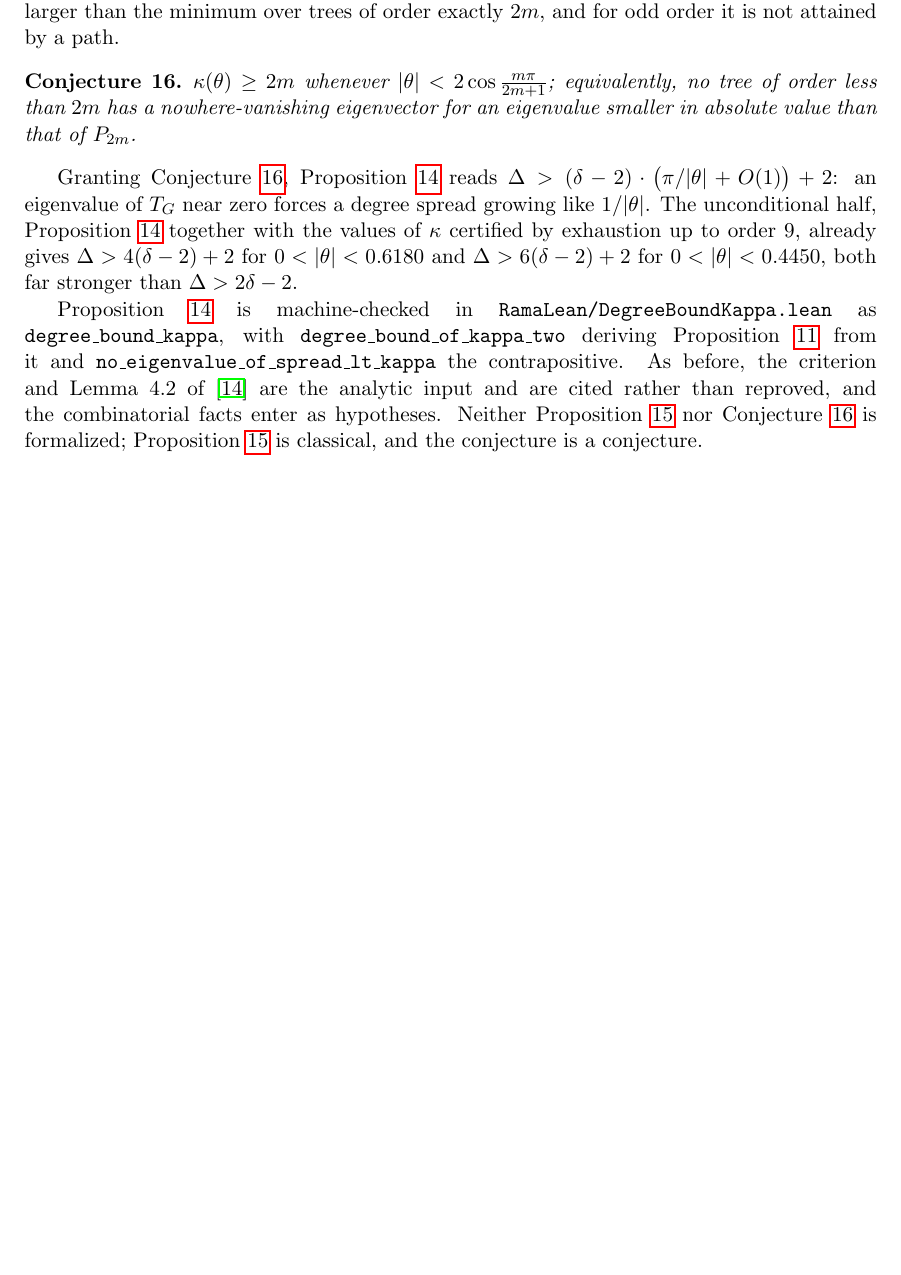
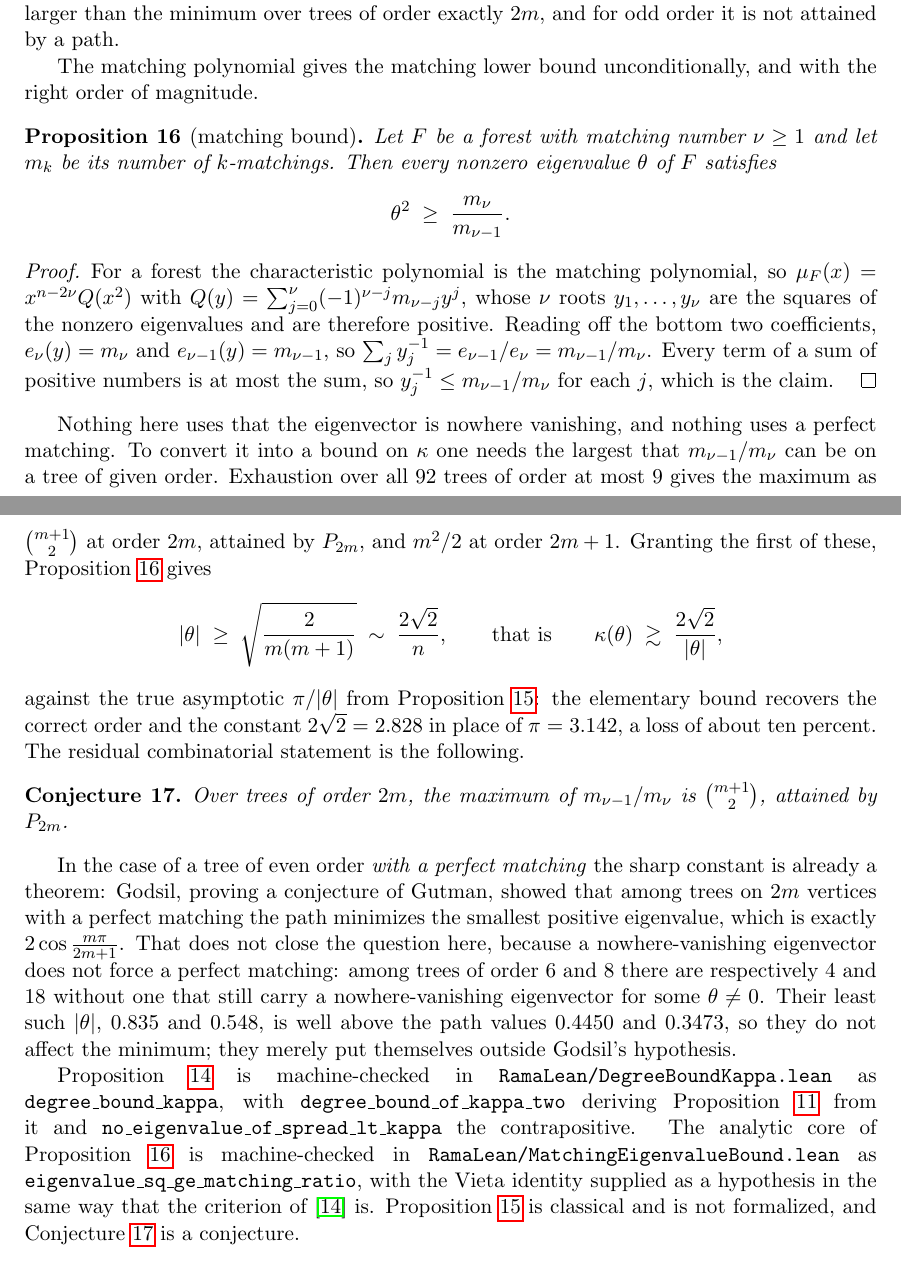
Before and after one commit to ElVec1o/rama-notes, a LaTeX paper (paper2a_note/note.tex): part of page 12 of 17 before the commit and two parts of pages 12 and 13 of 18 after it, the two joined at a grey line, cut so that both start at the same text, the shorter picture padded with empty space. Compiled offline with pdfLaTeX.

Commit message:
Unconditional matching lower bound on the eigenvalues of a forest
The kappa lower bound needed by the refined degree bound now has a proof of
the right order of magnitude, and it needs neither of the hypotheses I
expected to need.

For a forest the characteristic polynomial is the matching polynomial, so
mu_F = x^(n-2nu) Q(x^2) and the nu roots of Q are the squares of the nonzero
eigenvalues. Vieta on the bottom two coefficients of Q makes the sum of their
reciprocals m_(nu-1)/m_nu, and each positive term is at most the sum, so every
nonzero eigenvalue satisfies theta^2 >= m_nu/m_(nu-1). Machine-checked in
RamaLean/MatchingEigenvalueBound.lean.

Over trees of order n the maximum of m_(nu-1)/m_nu is binom(m+1,2) at order 2m,
attained by the path, verified exhaustively to order 9. That gives
kappa(theta) >~ 2 sqrt2/|theta| against the true pi/|theta|, so the elementary
route recovers the correct order and about ninety percent of the constant. What
remains conjectural is only the combinatorial maximum, not the spectral claim.

Godsil's theorem, proving a conjecture of Gutman, gives the sharp constant for
trees of even order with a perfect matching. It does not close the question,
because a nowhere-vanishing eigenvector does not force a perfect matching: at
orders 6 and 8 there are 4 and 18 trees without one that still qualify.

Also records a literature error not propagated: the claim that the path
minimizes the smallest positive eigenvalue among ALL trees is false, the
5-vertex chair beats P_5.

```diff
--- a/paper2a_note/note.tex
+++ b/paper2a_note/note.tex
@@ -746,26 +746,62 @@ $2\cos\frac{m\pi}{2m+1}$ for $n\in\{2m,2m+1\}$, $m\le4$, and is attained by $P_{
 contribute nothing new; the minimum over trees of order exactly $2m+1$ is strictly larger than the
 minimum over trees of order exactly $2m$, and for odd order it is not attained by a path.
 
+The matching polynomial gives the matching lower bound unconditionally, and with the right order of
+magnitude.
+
+\begin{proposition}[matching bound]\label{prop:matchbound}
+Let $F$ be a forest with matching number $\nu\ge1$ and let $m_k$ be its number of $k$-matchings.
+Then every nonzero eigenvalue $\theta$ of $F$ satisfies
+\[
+  \theta^2 \;\ge\; \frac{m_\nu}{m_{\nu-1}} .
+\]
+\end{proposition}
+
+\begin{proof}
+For a forest the characteristic polynomial is the matching polynomial, so
+$\mu_F(x)=x^{n-2\nu}Q(x^2)$ with $Q(y)=\sum_{j=0}^{\nu}(-1)^{\nu-j}m_{\nu-j}y^{j}$, whose $\nu$
+roots $y_1,\dots,y_\nu$ are the squares of the nonzero eigenvalues and are therefore positive.
+Reading off the bottom two coefficients, $e_\nu(y)=m_\nu$ and $e_{\nu-1}(y)=m_{\nu-1}$, so
+$\sum_j y_j^{-1}=e_{\nu-1}/e_\nu=m_{\nu-1}/m_\nu$. Every term of a sum of positive numbers is at
+most the sum, so $y_j^{-1}\le m_{\nu-1}/m_\nu$ for each $j$, which is the claim.
+\end{proof}
+
+Nothing here uses that the eigenvector is nowhere vanishing, and nothing uses a perfect matching. To
+convert it into a bound on $\kappa$ one needs the largest that $m_{\nu-1}/m_{\nu}$ can be on a tree
+of given order. Exhaustion over all $92$ trees of order at most $9$ gives the maximum as
+$\binom{m+1}{2}$ at order $2m$, attained by $P_{2m}$, and $m^2/2$ at order $2m+1$. Granting the
+first of these, Proposition~\ref{prop:matchbound} gives
+\[
+  |\theta| \;\ge\; \sqrt{\frac{2}{m(m+1)}} \;\sim\; \frac{2\sqrt2}{n},
+  \qquad\text{that is}\qquad \kappa(\theta)\;\gtrsim\;\frac{2\sqrt2}{|\theta|},
+\]
+against the true asymptotic $\pi/|\theta|$ from Proposition~\ref{prop:paths}: the elementary bound
+recovers the correct order and the constant $2\sqrt2=2.828$ in place of $\pi=3.142$, a loss of
+about ten percent. The residual combinatorial statement is the following.
+
 \begin{conjecture}\label{conj:kappa}
-$\kappa(\theta)\ge 2m$ whenever $|\theta|<2\cos\frac{m\pi}{2m+1}$; equivalently, no tree of order
-less than $2m$ has a nowhere-vanishing eigenvector for an eigenvalue smaller in absolute value than
-that of $P_{2m}$.
+Over trees of order $2m$, the maximum of $m_{\nu-1}/m_\nu$ is $\binom{m+1}{2}$, attained by
+$P_{2m}$.
 \end{conjecture}
 
-Granting Conjecture~\ref{conj:kappa}, Proposition~\ref{prop:degkappa} reads
-$\Delta>(\delta-2)\cdot\big(\pi/|\theta|+O(1)\big)+2$: an eigenvalue of $T_G$ near zero forces a
-degree spread growing like $1/|\theta|$. The unconditional half, Proposition~\ref{prop:degkappa}
-together with the values of $\kappa$ certified by exhaustion up to order $9$, already gives
-$\Delta>4(\delta-2)+2$ for $0<|\theta|<0.6180$ and $\Delta>6(\delta-2)+2$ for
-$0<|\theta|<0.4450$, both far stronger than $\Delta>2\delta-2$.
+In the case of a tree of even order \emph{with a perfect matching} the sharp constant is already a
+theorem: Godsil, proving a conjecture of Gutman, showed that among trees on $2m$ vertices with a
+perfect matching the path minimizes the smallest positive eigenvalue, which is exactly
+$2\cos\frac{m\pi}{2m+1}$. That does not close the question here, because a nowhere-vanishing
+eigenvector does not force a perfect matching: among trees of order $6$ and $8$ there are
+respectively $4$ and $18$ without one that still carry a nowhere-vanishing eigenvector for some
+$\theta\ne0$. Their least such $|\theta|$, $0.835$ and $0.548$, is well above the path values
+$0.4450$ and $0.3473$, so they do not affect the minimum; they merely put themselves outside
+Godsil's hypothesis.
 
 Proposition~\ref{prop:degkappa} is machine-checked in \texttt{RamaLean/DegreeBoundKappa.lean} as
 \texttt{degree\_bound\_kappa}, with \texttt{degree\_bound\_of\_kappa\_two} deriving
 Proposition~\ref{prop:degbound} from it and \texttt{no\_eigenvalue\_of\_spread\_lt\_kappa} the
-contrapositive. As before, the criterion and Lemma 4.2 of \cite{BGM} are the analytic input and are
-cited rather than reproved, and the combinatorial facts enter as hypotheses. Neither
-Proposition~\ref{prop:paths} nor Conjecture~\ref{conj:kappa} is formalized;
-Proposition~\ref{prop:paths} is classical, and the conjecture is a conjecture.
+contrapositive. The analytic core of Proposition~\ref{prop:matchbound} is machine-checked in
+\texttt{RamaLean/MatchingEigenvalueBound.lean} as \texttt{eigenvalue\_sq\_ge\_matching\_ratio}, with
+the Vieta identity supplied as a hypothesis in the same way that the criterion of \cite{BGM} is.
+Proposition~\ref{prop:paths} is classical and is not formalized, and
+Conjecture~\ref{conj:kappa} is a conjecture.
 
 \subsection{An exact search in the trap-free class}\label{sec:biregular}
 
```
Also changed, not shown: paper2a_note/note.pdf, 3 other files.
